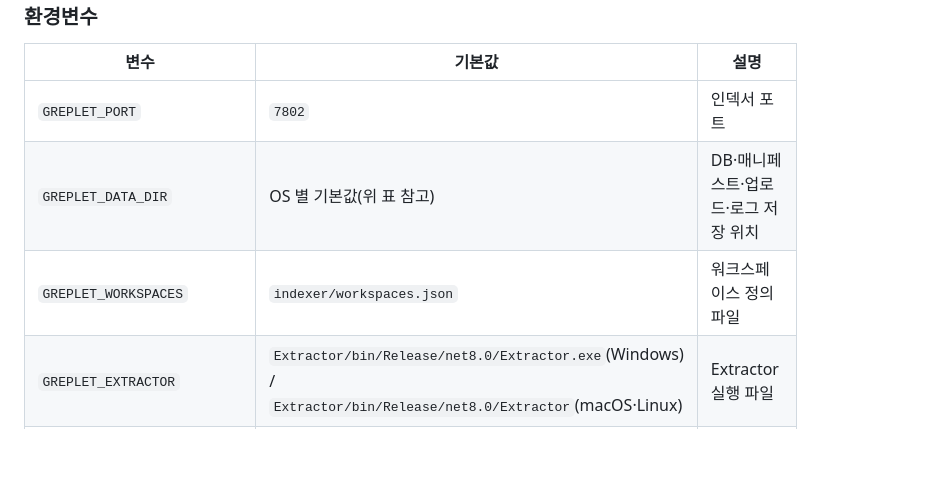
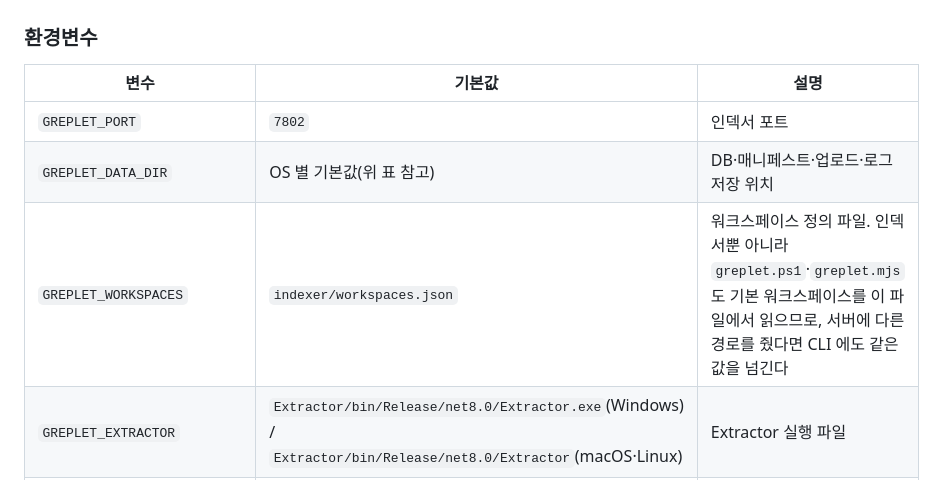
Before and after one commit to HoonStyle/greplet, a Markdown page: README.md, the part around the change. Drawn GitHub-style; blank space fills up the shorter version.

Commit message:
README: CLI 도 GREPLET_WORKSPACES 를 읽는다는 점 명시
Co-Authored-By: Claude Fable 5.1 <noreply@anthropic.com>

```diff
--- a/README.md
+++ b/README.md
@@ -224,7 +224,7 @@ node greplet.mjs "에러 코드" --all --full
 |---|---|---|
 | `GREPLET_PORT` | `7802` | 인덱서 포트 |
 | `GREPLET_DATA_DIR` | OS 별 기본값(위 표 참고) | DB·매니페스트·업로드·로그 저장 위치 |
-| `GREPLET_WORKSPACES` | `indexer/workspaces.json` | 워크스페이스 정의 파일 |
+| `GREPLET_WORKSPACES` | `indexer/workspaces.json` | 워크스페이스 정의 파일. 인덱서뿐 아니라 `greplet.ps1`·`greplet.mjs` 도 기본 워크스페이스를 이 파일에서 읽으므로, 서버에 다른 경로를 줬다면 CLI 에도 같은 값을 넘긴다 |
 | `GREPLET_EXTRACTOR` | `Extractor/bin/Release/net8.0/Extractor.exe`(Windows) / `Extractor/bin/Release/net8.0/Extractor`(macOS·Linux) | Extractor 실행 파일 |
 | `GREPLET_DEFAULT_WORKSPACE` | 첫 워크스페이스 | 워크스페이스 미지정 시 기본값 (CLI·MCP) |
 | `OLLAMA_URL` | `http://localhost:11434` | Ollama 주소 |
```
